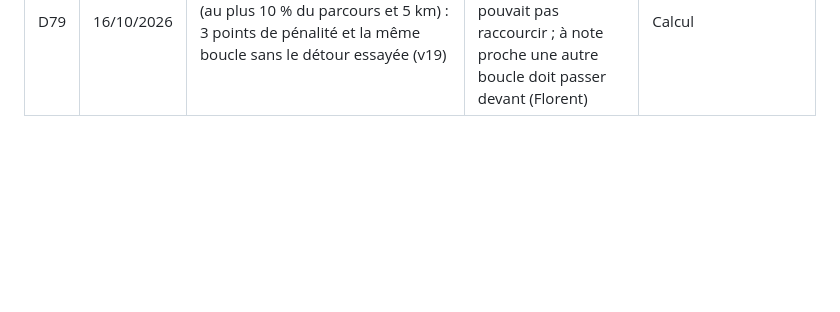
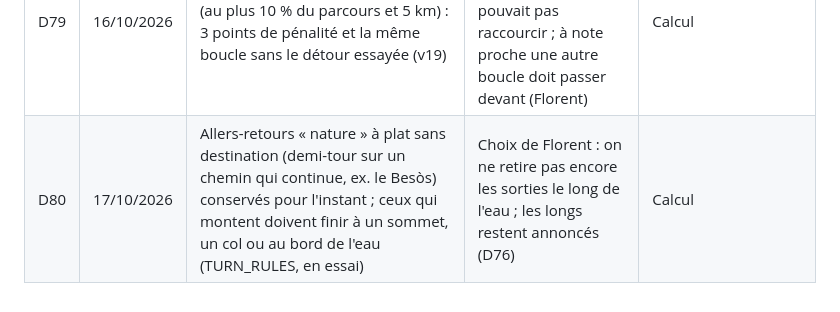
Before and after one commit to florentbedouret-lgtm/velo-loops, a Markdown page: docs/decisions.md, the part around the change. GitHub-like rendering; blank space fills up the shorter version.

Commit message:
Décision D80 : allers-retours « nature » à plat sans destination conservés pour l'instant

```diff
--- a/docs/decisions.md
+++ b/docs/decisions.md
@@ -83,3 +83,4 @@ Format : une ligne par décision. Ajouter en bas ; ne pas effacer — si une dé
 | D77 | 16/10/2026 | Repli de dernier recours contrôlé pour le relief ; Tranquille non proposé au-delà de 25 m/km, avec une montée de catégorie 1 / HC ou une rampe de 25 % (v19) | 19 durées Tranquille impossibles retirées, 12 replis annoncés, autres allures inchangées (choix de Florent) | Produit |
 | D78 | 16/10/2026 | Un aller-retour qui passe par plus de 20 m d'escaliers n'est jamais « utile », même vers un lieu remarquable ; les chemins piétons d'OSM restent roulables (v19) | Temple du Tibidabo par les escaliers ; le château de Montjuïc se monte à vélo jusqu'à l'esplanade (Florent) ; chemins piétons exclus : 33 baisses pour 8 gains | Calcul |
 | D79 | 16/10/2026 | Petites boucles accrochées sans but (au plus 10 % du parcours et 5 km) : 3 points de pénalité et la même boucle sans le détour essayée (v19) | Retirer comme un éperon dégradait 16 boucles qu'on ne pouvait pas raccourcir ; à note proche une autre boucle doit passer devant (Florent) | Calcul |
+| D80 | 17/10/2026 | Allers-retours « nature » à plat sans destination (demi-tour sur un chemin qui continue, ex. le Besòs) conservés pour l'instant ; ceux qui montent doivent finir à un sommet, un col ou au bord de l'eau (TURN_RULES, en essai) | Choix de Florent : on ne retire pas encore les sorties le long de l'eau ; les longs restent annoncés (D76) | Calcul |
```
